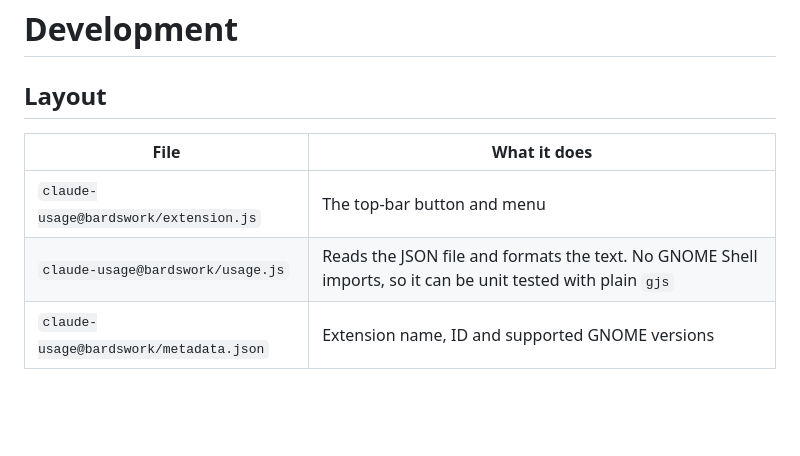
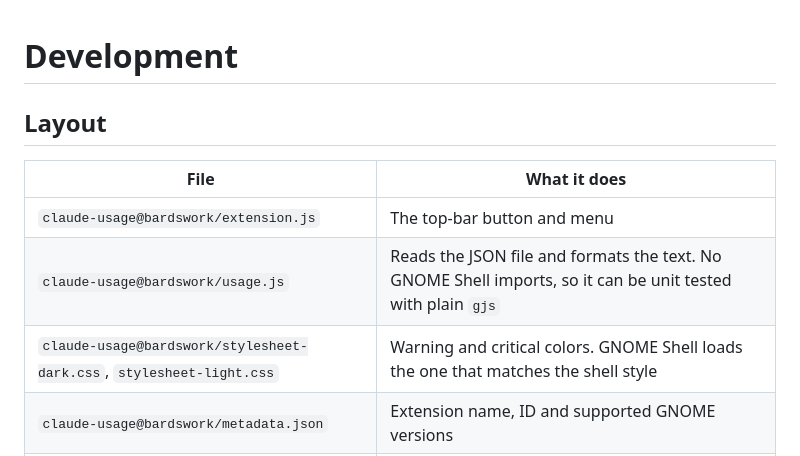
Before and after one commit to BardsWork/claude-usage-gnome, a Markdown page: docs/development.md, the part around the change. GitHub-like rendering; blank space fills up the shorter version.

```diff
--- a/docs/development.md
+++ b/docs/development.md
@@ -6,6 +6,7 @@
 |---|---|
 | `claude-usage@bardswork/extension.js` | The top-bar button and menu |
 | `claude-usage@bardswork/usage.js` | Reads the JSON file and formats the text. No GNOME Shell imports, so it can be unit tested with plain `gjs` |
+| `claude-usage@bardswork/stylesheet-dark.css`, `stylesheet-light.css` | Warning and critical colors. GNOME Shell loads the one that matches the shell style |
 | `claude-usage@bardswork/metadata.json` | Extension name, ID and supported GNOME versions |
 | `statusline-snippet.sh` | Lines to add to your Claude Code status line script |
 | `install.sh` | Links the extension into GNOME and enables it |
```
Also changed, not shown: CHANGELOG.md (+3 -0 lines), README.md (+7 -1 lines), docs/screenshot.png, 6 other files.
